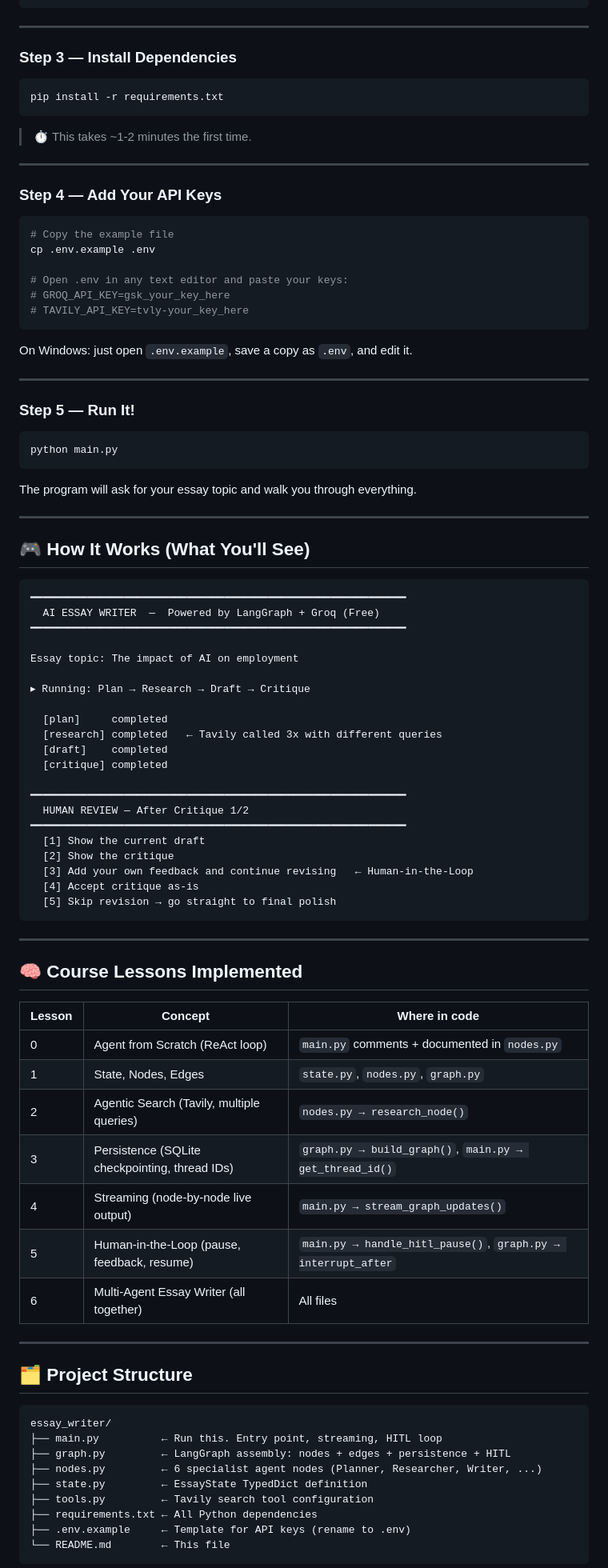
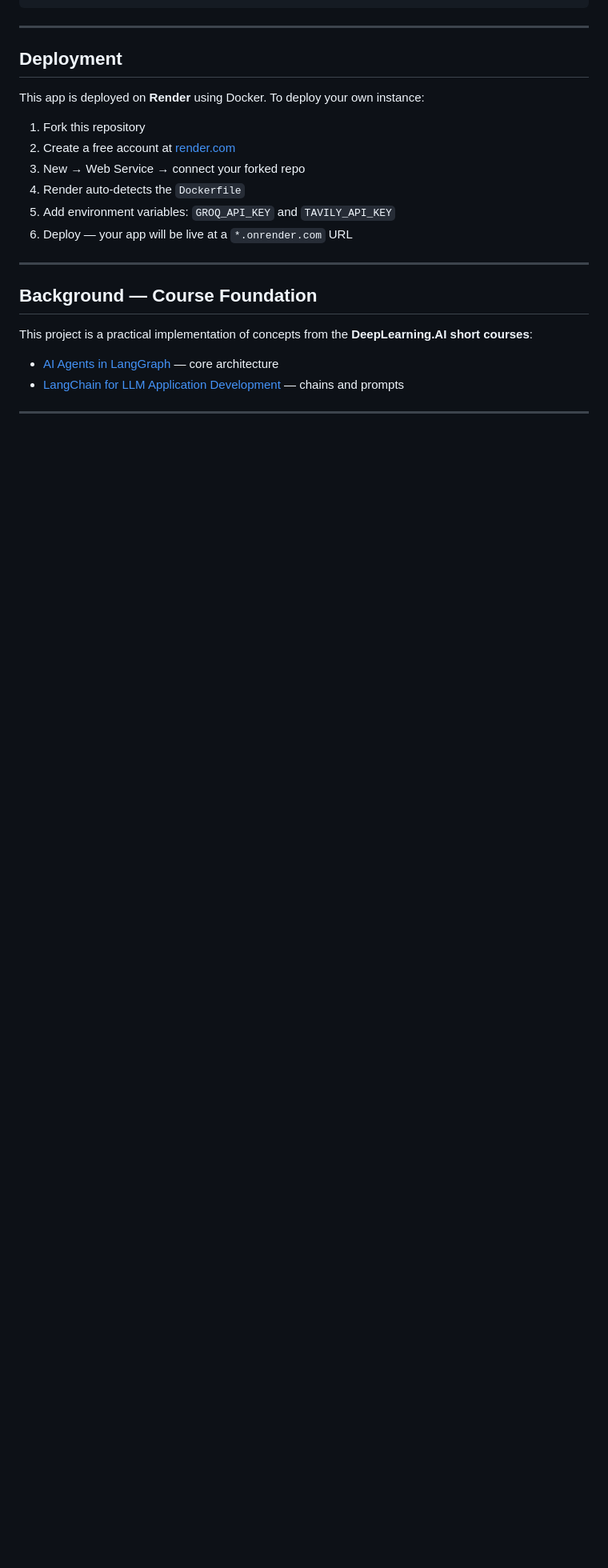
Before and after one commit to officialsami007/Eassy-Writter-LangGraph, a Markdown page: README.md, the part around one of its changes. Shown at 80% size. Rendered like a GitHub page; blank space fills up the shorter version.

Commit message:
Revise README with enhanced project overview
Updated project description and added links to course foundations.

````diff
--- a/README.md
+++ b/README.md
@@ -39,94 +214,24 @@ venv\Scripts\activate
 
 ---
 
-### Step 3 — Install Dependencies
+## Deployment
 
-```bash
-pip install -r requirements.txt
-```
+This app is deployed on **Render** using Docker. To deploy your own instance:
 
-> ⏱️ This takes ~1-2 minutes the first time.
+1. Fork this repository
+2. Create a free account at [render.com](https://render.com)
+3. New → Web Service → connect your forked repo
+4. Render auto-detects the `Dockerfile`
+5. Add environment variables: `GROQ_API_KEY` and `TAVILY_API_KEY`
+6. Deploy — your app will be live at a `*.onrender.com` URL
 
 ---
 
-### Step 4 — Add Your API Keys
+## Background — Course Foundation
 
-```bash
-# Copy the example file
-cp .env.example .env
+This project is a practical implementation of concepts from the **DeepLearning.AI short courses**:
 
-# Open .env in any text editor and paste your keys:
-# GROQ_API_KEY=gsk_your_key_here
-# TAVILY_API_KEY=tvly-your_key_here
-```
-
-On Windows: just open `.env.example`, save a copy as `.env`, and edit it.
-
+- [AI Agents in LangGraph](https://learn.deeplearning.ai/accomplishments/38673e7d-c1c1-4535-aa48-0bc38e9018ae?usp=sharing) — core architecture
+- [LangChain for LLM Application Development](https://learn.deeplearning.ai/accomplishments/80b37037-d006-4bbc-b890-00f2e87b2f57?usp=sharing) — chains and prompts
 ---
 
-### Step 5 — Run It!
-
-```bash
-python main.py
-```
-
-The program will ask for your essay topic and walk you through everything.
-
----
-
-## 🎮 How It Works (What You'll See)
-
-```
-━━━━━━━━━━━━━━━━━━━━━━━━━━━━━━━━━━━━━━━━━━━━━━━━━━━━━━━━━━━━
-  AI ESSAY WRITER  —  Powered by LangGraph + Groq (Free)
-━━━━━━━━━━━━━━━━━━━━━━━━━━━━━━━━━━━━━━━━━━━━━━━━━━━━━━━━━━━━
-
-Essay topic: The impact of AI on employment
-
-▸ Running: Plan → Research → Draft → Critique
-
-  [plan]     completed
-  [research] completed   ← Tavily called 3x with different queries
-  [draft]    completed
-  [critique] completed
-
-━━━━━━━━━━━━━━━━━━━━━━━━━━━━━━━━━━━━━━━━━━━━━━━━━━━━━━━━━━━━
-  HUMAN REVIEW — After Critique 1/2
-━━━━━━━━━━━━━━━━━━━━━━━━━━━━━━━━━━━━━━━━━━━━━━━━━━━━━━━━━━━━
-  [1] Show the current draft
-  [2] Show the critique
-  [3] Add your own feedback and continue revising   ← Human-in-the-Loop
-  [4] Accept critique as-is
-  [5] Skip revision → go straight to final polish
-```
-
----
-
-## 🧠 Course Lessons Implemented
-
-| Lesson | Concept | Where in code |
-|--------|---------|---------------|
-| 0 | Agent from Scratch (ReAct loop) | `main.py` comments + documented in `nodes.py` |
-| 1 | State, Nodes, Edges | `state.py`, `nodes.py`, `graph.py` |
-| 2 | Agentic Search (Tavily, multiple queries) | `nodes.py → research_node()` |
-| 3 | Persistence (SQLite checkpointing, thread IDs) | `graph.py → build_graph()`, `main.py → get_thread_id()` |
-| 4 | Streaming (node-by-node live output) | `main.py → stream_graph_updates()` |
-| 5 | Human-in-the-Loop (pause, feedback, resume) | `main.py → handle_hitl_pause()`, `graph.py → interrupt_after` |
-| 6 | Multi-Agent Essay Writer (all together) | All files |
-
----
-
-## 🗂️ Project Structure
-
-```
-essay_writer/
-├── main.py          ← Run this. Entry point, streaming, HITL loop
-├── graph.py         ← LangGraph assembly: nodes + edges + persistence + HITL
-├── nodes.py         ← 6 specialist agent nodes (Planner, Researcher, Writer, ...)
-├── state.py         ← EssayState TypedDict definition
-├── tools.py         ← Tavily search tool configuration
-├── requirements.txt ← All Python dependencies
-├── .env.example     ← Template for API keys (rename to .env)
-└── README.md        ← This file
-```
-
````
Also changed, not shown: other parts of README.md (+197 -90 lines).
